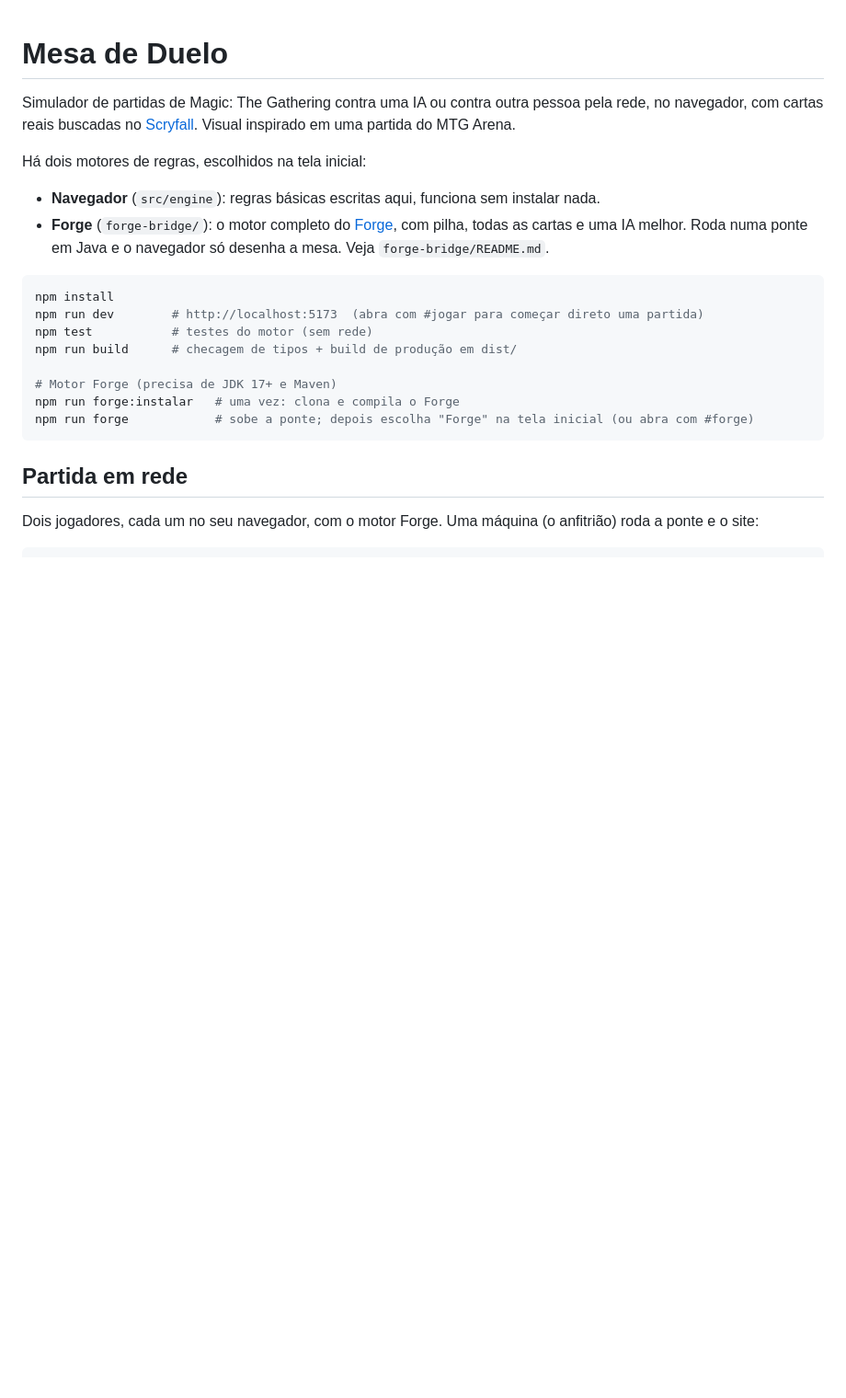
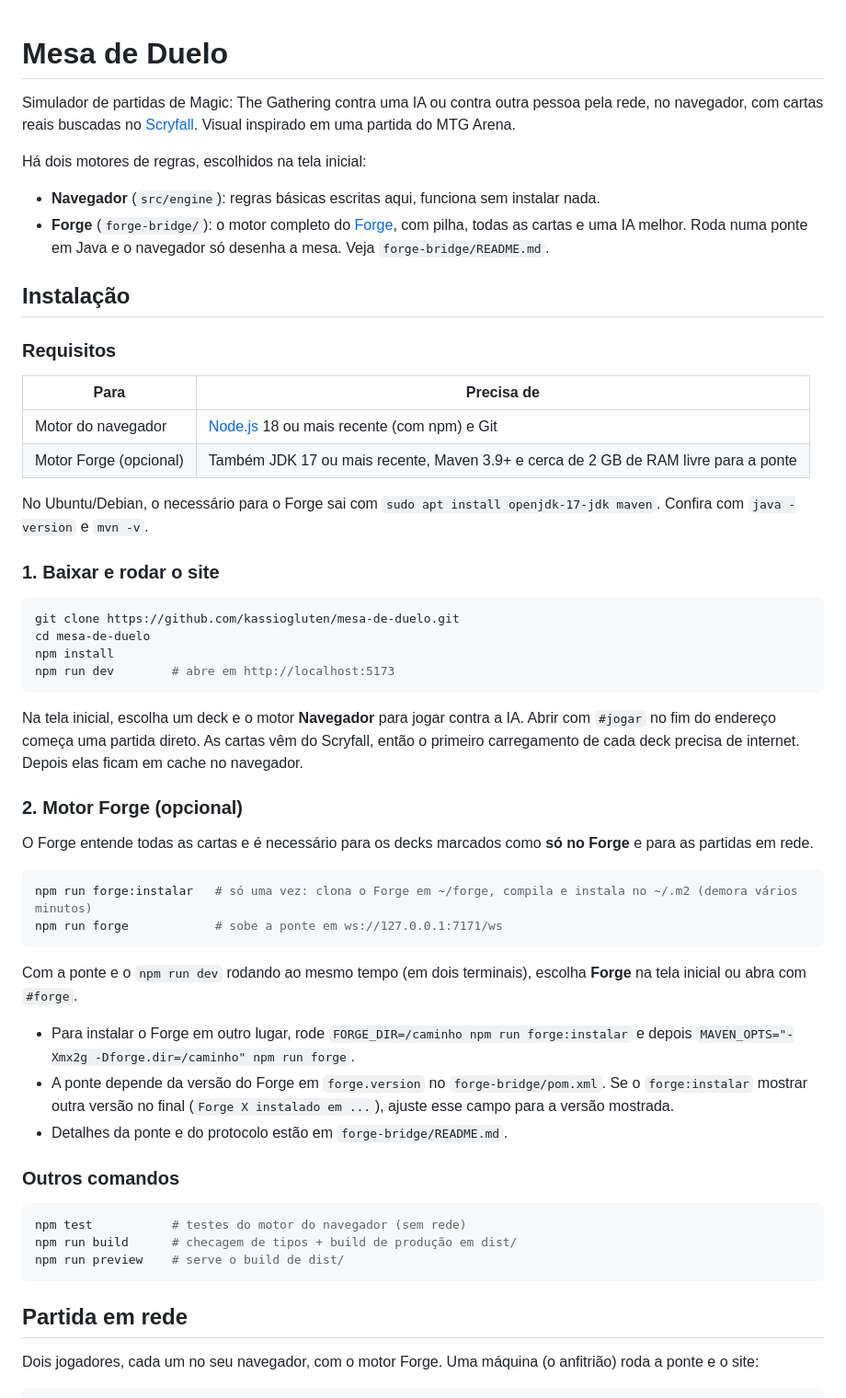
Before and after one commit to josepholiveira/mesa-de-duelo, a Markdown page: README.md, the part around the change. Shown at 92% size. Rendered like a GitHub page; blank space fills up the shorter version.

Commit message:
README: instruções de instalação
Co-Authored-By: Claude Opus 5.5 (1M context) <noreply@anthropic.com>

````diff
--- a/README.md
+++ b/README.md
@@ -7,15 +7,49 @@ Há dois motores de regras, escolhidos na tela inicial:
 - **Navegador** (`src/engine`): regras básicas escritas aqui, funciona sem instalar nada.
 - **Forge** (`forge-bridge/`): o motor completo do [Forge](https://github.com/Card-Forge/forge), com pilha, todas as cartas e uma IA melhor. Roda numa ponte em Java e o navegador só desenha a mesa. Veja `forge-bridge/README.md`.
 
+## Instalação
+
+### Requisitos
+
+| Para | Precisa de |
+|---|---|
+| Motor do navegador | [Node.js](https://nodejs.org) 18 ou mais recente (com npm) e Git |
+| Motor Forge (opcional) | Também JDK 17 ou mais recente, Maven 3.9+ e cerca de 2 GB de RAM livre para a ponte |
+
+No Ubuntu/Debian, o necessário para o Forge sai com `sudo apt install openjdk-17-jdk maven`. Confira com `java -version` e `mvn -v`.
+
+### 1. Baixar e rodar o site
+
 ```bash
+git clone https://github.com/kassiogluten/mesa-de-duelo.git
+cd mesa-de-duelo
 npm install
-npm run dev        # http://localhost:5173  (abra com #jogar para começar direto uma partida)
-npm test           # testes do motor (sem rede)
+npm run dev        # abre em http://localhost:5173
+```
+
+Na tela inicial, escolha um deck e o motor **Navegador** para jogar contra a IA. Abrir com `#jogar` no fim do endereço começa uma partida direto. As cartas vêm do Scryfall, então o primeiro carregamento de cada deck precisa de internet. Depois elas ficam em cache no navegador.
+
+### 2. Motor Forge (opcional)
+
+O Forge entende todas as cartas e é necessário para os decks marcados como **só no Forge** e para as partidas em rede.
+
+```bash
+npm run forge:instalar   # só uma vez: clona o Forge em ~/forge, compila e instala no ~/.m2 (demora vários minutos)
+npm run forge            # sobe a ponte em ws://127.0.0.1:7171/ws
+```
+
+Com a ponte e o `npm run dev` rodando ao mesmo tempo (em dois terminais), escolha **Forge** na tela inicial ou abra com `#forge`.
+
+- Para instalar o Forge em outro lugar, rode `FORGE_DIR=/caminho npm run forge:instalar` e depois `MAVEN_OPTS="-Xmx2g -Dforge.dir=/caminho" npm run forge`.
+- A ponte depende da versão do Forge em `forge.version` no `forge-bridge/pom.xml`. Se o `forge:instalar` mostrar outra versão no final (`Forge X instalado em ...`), ajuste esse campo para a versão mostrada.
+- Detalhes da ponte e do protocolo estão em `forge-bridge/README.md`.
+
+### Outros comandos
+
+```bash
+npm test           # testes do motor do navegador (sem rede)
 npm run build      # checagem de tipos + build de produção em dist/
-
-# Motor Forge (precisa de JDK 17+ e Maven)
-npm run forge:instalar   # uma vez: clona e compila o Forge
-npm run forge            # sobe a ponte; depois escolha "Forge" na tela inicial (ou abra com #forge)
+npm run preview    # serve o build de dist/
 ```
 
 ## Partida em rede
````
